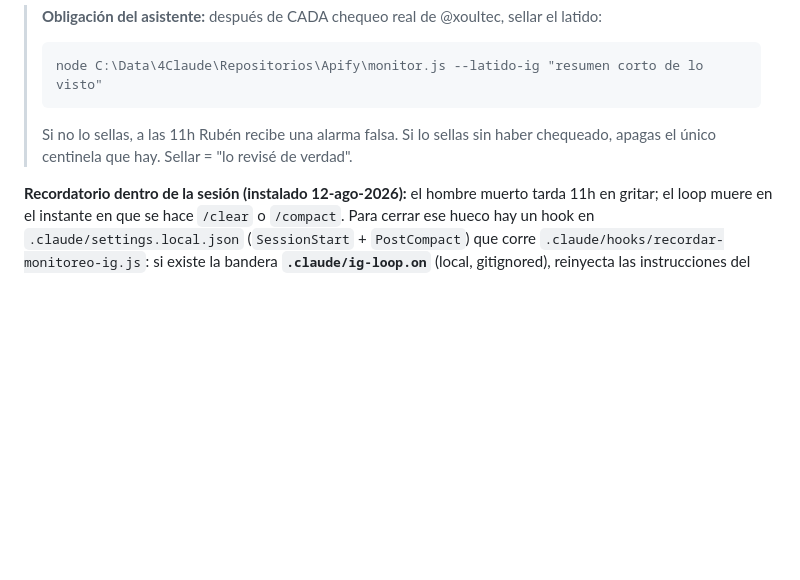
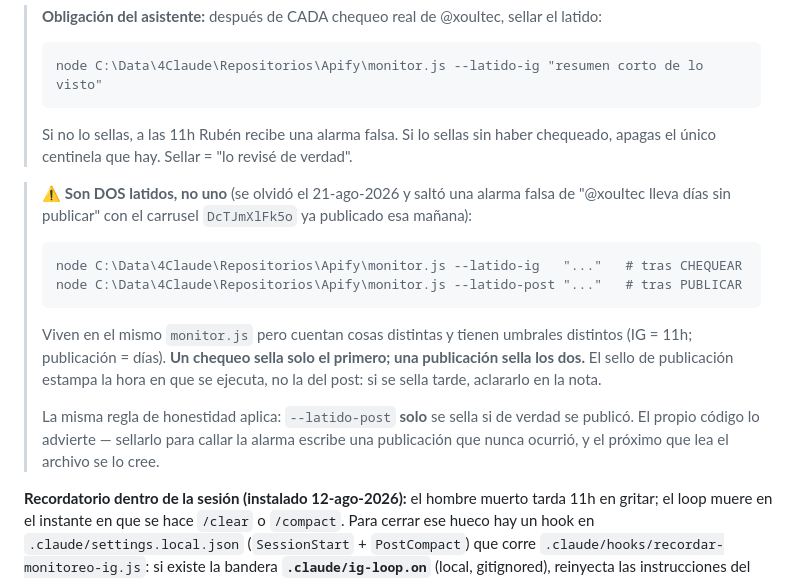
Before and after one commit to xoultec/homepage, a Markdown page: marketing/HANDOFF.md, the part around the change. Drawn GitHub-style; blank space fills up the shorter version.

Commit message:
docs(marketing): documenta el latido de publicacion, que faltaba en el HANDOFF
El 21-ago salto una falsa alarma de "lleva dias sin publicar" con el carrusel
DcTJmXlFk5o ya publicado: la sesion sello --latido-ig pero no --latido-post.
El HANDOFF solo nombraba el primero.

````diff
--- a/marketing/HANDOFF.md
+++ b/marketing/HANDOFF.md
@@ -79,6 +79,21 @@ que vigila, igual que `pventa-sentinel` en Fly.
 > Si no lo sellas, a las 11h Rubén recibe una alarma falsa. Si lo sellas sin haber
 > chequeado, apagas el único centinela que hay. Sellar = "lo revisé de verdad".
 
+> ⚠️ **Son DOS latidos, no uno** (se olvidó el 21-ago-2026 y saltó una alarma falsa de
+> "@xoultec lleva días sin publicar" con el carrusel `DcTJmXlFk5o` ya publicado esa mañana):
+> ```
+> node C:\Data\4Claude\Repositorios\Apify\monitor.js --latido-ig   "..."   # tras CHEQUEAR
+> node C:\Data\4Claude\Repositorios\Apify\monitor.js --latido-post "..."   # tras PUBLICAR
+> ```
+> Viven en el mismo `monitor.js` pero cuentan cosas distintas y tienen umbrales distintos
+> (IG = 11h; publicación = días). **Un chequeo sella solo el primero; una publicación sella
+> los dos.** El sello de publicación estampa la hora en que se ejecuta, no la del post: si
+> se sella tarde, aclararlo en la nota.
+>
+> La misma regla de honestidad aplica: `--latido-post` **solo** se sella si de verdad se
+> publicó. El propio código lo advierte — sellarlo para callar la alarma escribe una
+> publicación que nunca ocurrió, y el próximo que lea el archivo se lo cree.
+
 **Recordatorio dentro de la sesión (instalado 12-ago-2026):** el hombre muerto tarda 11h en
 gritar; el loop muere en el instante en que se hace `/clear` o `/compact`. Para cerrar ese
 hueco hay un hook en `.claude/settings.local.json` (`SessionStart` + `PostCompact`) que corre
````
